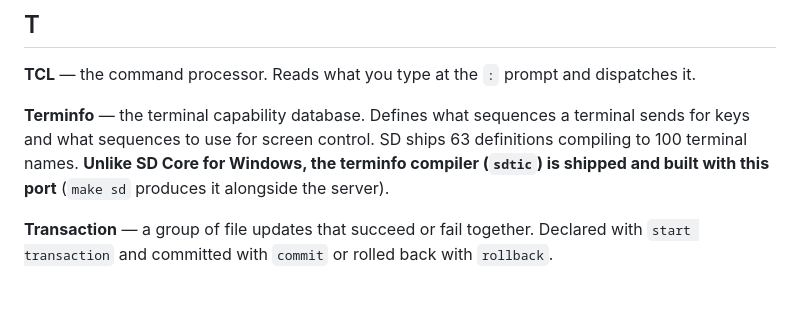
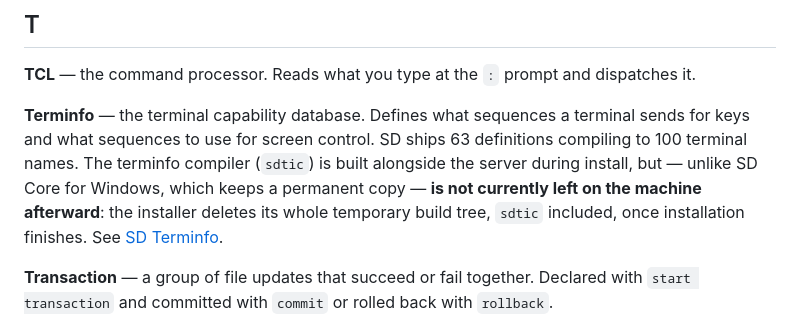
Before and after one commit to dmontaine/SDCoreLinuxDocs, a Markdown page: User/markdown/38-sd-glossary.md, the part around the change. Rendered like a GitHub page; blank space fills up the shorter version.

```diff
--- a/User/markdown/38-sd-glossary.md
+++ b/User/markdown/38-sd-glossary.md
@@ -226,9 +226,12 @@ prompt and dispatches it.
 **Terminfo** — the terminal capability database. Defines what
 sequences a terminal sends for keys and what sequences to use for
 screen control. SD ships 63 definitions compiling to 100 terminal
-names. **Unlike SD Core for Windows, the terminfo compiler (`sdtic`) is
-shipped and built with this port** (`make sd` produces it alongside the
-server).
+names. The terminfo compiler (`sdtic`) is built alongside the server
+during install, but — unlike SD Core for Windows, which keeps a
+permanent copy — **is not currently left on the machine afterward**:
+the installer deletes its whole temporary build tree, `sdtic` included,
+once installation finishes. See [SD
+Terminfo](39-sd-terminfo.html).
 
 **Transaction** — a group of file updates that succeed or fail together.
 Declared with `start transaction` and committed with `commit` or
```
Also changed, not shown: User/markdown/39-sd-terminfo.md (+19 -16 lines).
